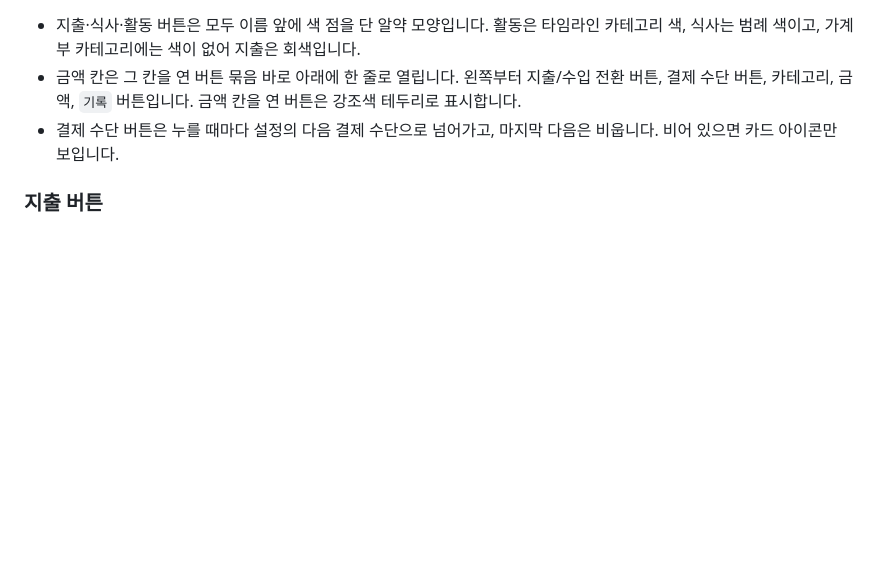
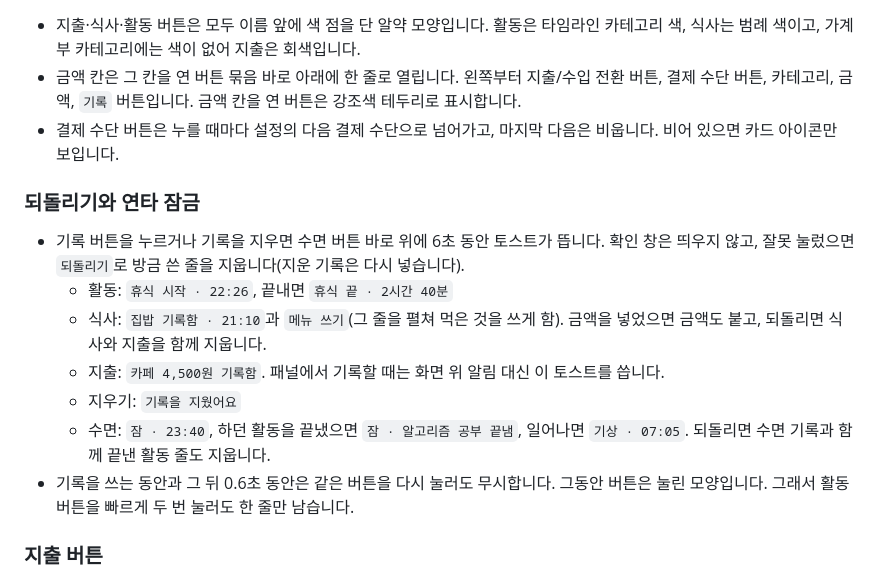
Before and after one commit to supatipanno5611/atoz-docs, a Markdown page: content/feature-15-daynight.md, the part around the change. GitHub-like rendering; blank space fills up the shorter version.

Commit message:
기록 패널 되돌리기 토스트와 연타 잠금 반영
Co-Authored-By: Claude Opus 5.5 <noreply@anthropic.com>

```diff
--- a/content/feature-15-daynight.md
+++ b/content/feature-15-daynight.md
@@ -91,6 +91,16 @@ group: 사이드바
 - 금액 칸은 그 칸을 연 버튼 묶음 바로 아래에 한 줄로 열립니다. 왼쪽부터 지출/수입 전환 버튼, 결제 수단 버튼, 카테고리, 금액, `기록` 버튼입니다. 금액 칸을 연 버튼은 강조색 테두리로 표시합니다.
 - 결제 수단 버튼은 누를 때마다 설정의 다음 결제 수단으로 넘어가고, 마지막 다음은 비웁니다. 비어 있으면 카드 아이콘만 보입니다.
 
+### 되돌리기와 연타 잠금
+
+- 기록 버튼을 누르거나 기록을 지우면 수면 버튼 바로 위에 6초 동안 토스트가 뜹니다. 확인 창은 띄우지 않고, 잘못 눌렀으면 `되돌리기`로 방금 쓴 줄을 지웁니다(지운 기록은 다시 넣습니다).
+  - 활동: `휴식 시작 · 22:26`, 끝내면 `휴식 끝 · 2시간 40분`
+  - 식사: `집밥 기록함 · 21:10`과 `메뉴 쓰기`(그 줄을 펼쳐 먹은 것을 쓰게 함). 금액을 넣었으면 금액도 붙고, 되돌리면 식사와 지출을 함께 지웁니다.
+  - 지출: `카페 4,500원 기록함`. 패널에서 기록할 때는 화면 위 알림 대신 이 토스트를 씁니다.
+  - 지우기: `기록을 지웠어요`
+  - 수면: `잠 · 23:40`, 하던 활동을 끝냈으면 `잠 · 알고리즘 공부 끝냄`, 일어나면 `기상 · 07:05`. 되돌리면 수면 기록과 함께 끝낸 활동 줄도 지웁니다.
+- 기록을 쓰는 동안과 그 뒤 0.6초 동안은 같은 버튼을 다시 눌러도 무시합니다. 그동안 버튼은 눌린 모양입니다. 그래서 활동 버튼을 빠르게 두 번 눌러도 한 줄만 남습니다.
+
 ### 지출 버튼
 
 - 가계부 설정의 `기록 패널 지출 카테고리` 목록을 순서대로 알약 버튼으로 띄웁니다. 기본은 장보기, 카페, 교통, 생활입니다. 그 밖의 지출은 가계부 대시보드에서 기록합니다. 예전 기본값(8개)을 그대로 쓰고 있었다면 플러그인을 불러올 때 새 기본값으로 줄입니다.
```
